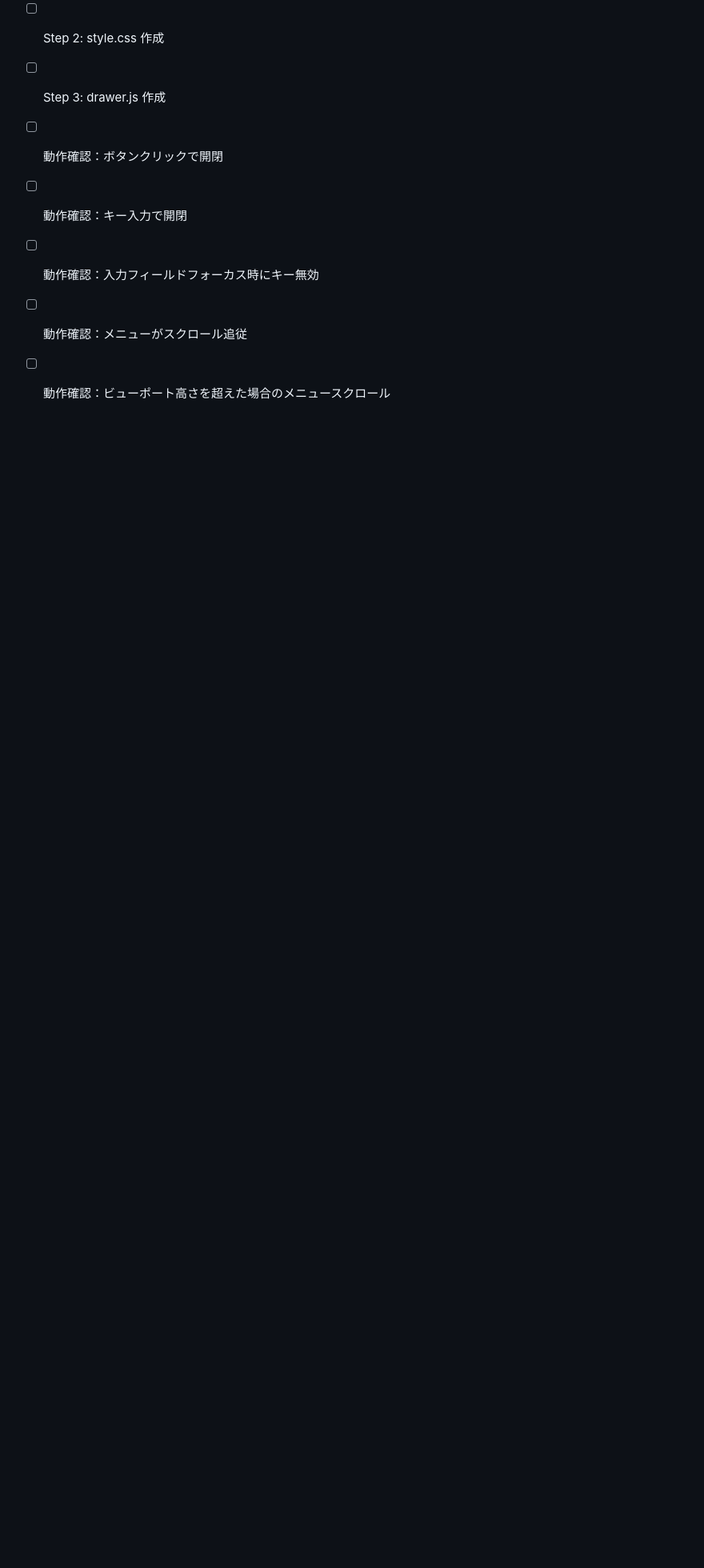
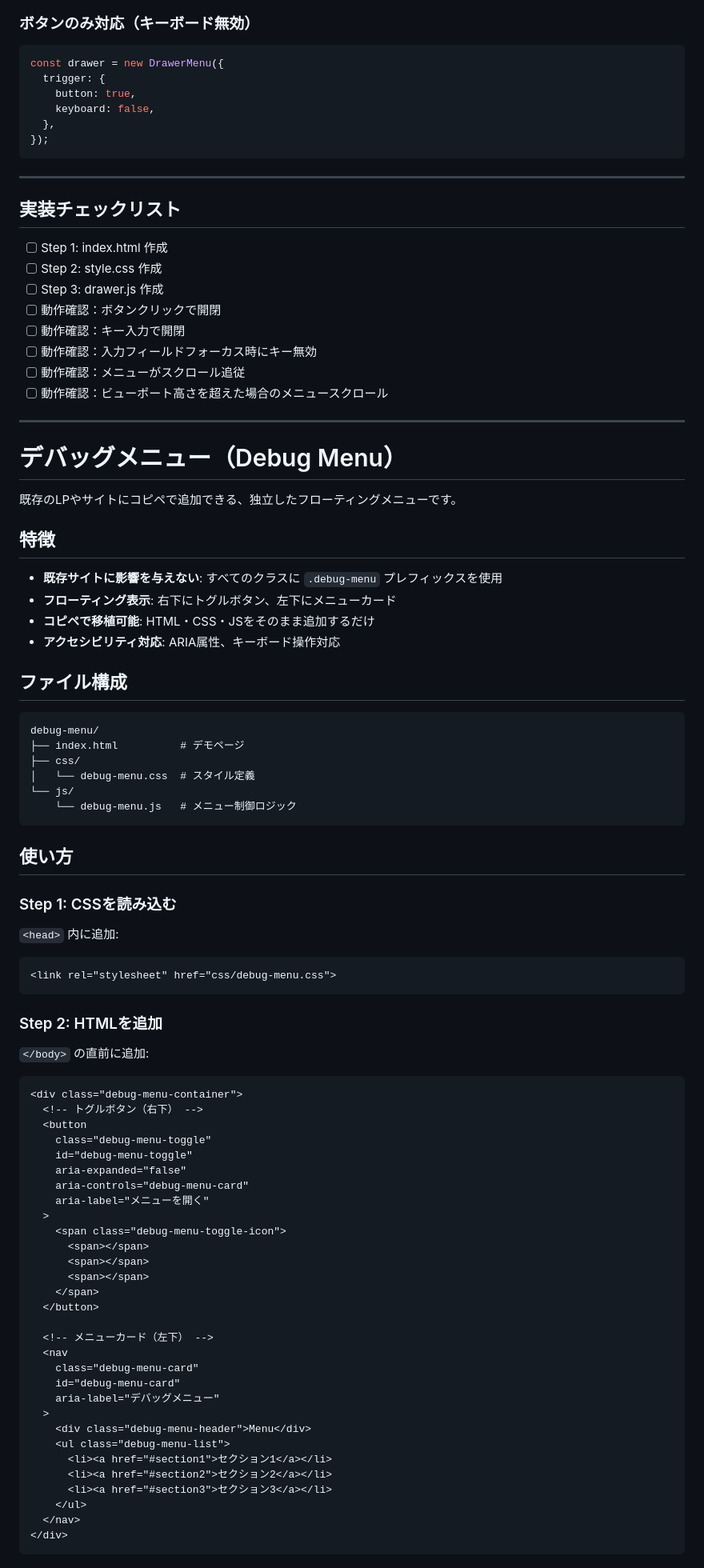
Before and after one commit to tainakarorue/2026-drawer-sidebar-debug-menu, a Markdown page: README.md, the part around one of its changes. Shown at 80% size. Rendered like a GitHub page; blank space fills up the shorter version.

Commit message:
add debug-menu readme

````diff
--- a/README.md
+++ b/README.md
@@ -329,3 +329,75 @@ const drawer = new DrawerMenu({
 - [ ] 動作確認：入力フィールドフォーカス時にキー無効
 - [ ] 動作確認：メニューがスクロール追従
 - [ ] 動作確認：ビューポート高さを超えた場合のメニュースクロール
+
+---
+
+# デバッグメニュー（Debug Menu）
+
+既存のLPやサイトにコピペで追加できる、独立したフローティングメニューです。
+
+## 特徴
+
+- **既存サイトに影響を与えない**: すべてのクラスに `.debug-menu` プレフィックスを使用
+- **フローティング表示**: 右下にトグルボタン、左下にメニューカード
+- **コピペで移植可能**: HTML・CSS・JSをそのまま追加するだけ
+- **アクセシビリティ対応**: ARIA属性、キーボード操作対応
+
+## ファイル構成
+
+```
+debug-menu/
+├── index.html          # デモページ
+├── css/
+│   └── debug-menu.css  # スタイル定義
+└── js/
+    └── debug-menu.js   # メニュー制御ロジック
+```
+
+## 使い方
+
+### Step 1: CSSを読み込む
+
+`<head>` 内に追加:
+
+```html
+<link rel="stylesheet" href="css/debug-menu.css">
+```
+
+### Step 2: HTMLを追加
+
+`</body>` の直前に追加:
+
+```html
+<div class="debug-menu-container">
+  <!-- トグルボタン（右下） -->
+  <button
+    class="debug-menu-toggle"
+    id="debug-menu-toggle"
+    aria-expanded="false"
+    aria-controls="debug-menu-card"
+    aria-label="メニューを開く"
+  >
+    <span class="debug-menu-toggle-icon">
+      <span></span>
+      <span></span>
+      <span></span>
+    </span>
+  </button>
+
+  <!-- メニューカード（左下） -->
+  <nav
+    class="debug-menu-card"
+    id="debug-menu-card"
+    aria-label="デバッグメニュー"
+  >
+    <div class="debug-menu-header">Menu</div>
+    <ul class="debug-menu-list">
+      <li><a href="#section1">セクション1</a></li>
+      <li><a href="#section2">セクション2</a></li>
+      <li><a href="#section3">セクション3</a></li>
+    </ul>
+  </nav>
+</div>
+```
+
````
Also changed, not shown: other parts of README.md (+82 -0 lines).
